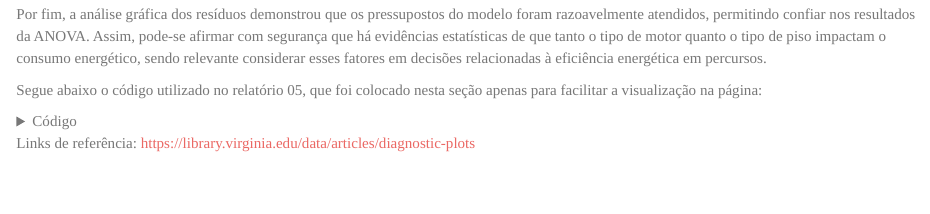
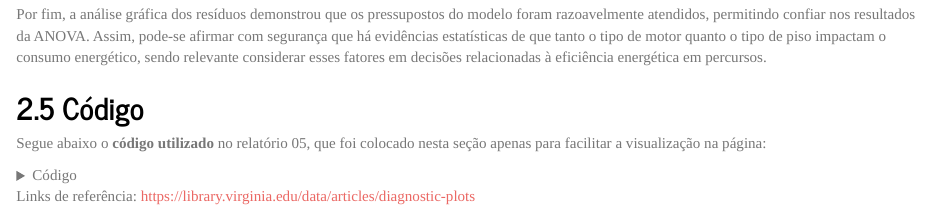
Before and after one commit to kamileib/kamileib.github.io, an R Markdown document (relatorio-estexp/rel05/index.Rmd): the page in a window 1100 px wide, from 5360 px down before the commit and from 5380 px down after it, so that both start at the same text. The pictures show the output file relatorio-estexp/rel05/index.html that the author committed with the source, opened offline.

Commit message:
Relatorio 05

```diff
--- a/relatorio-estexp/rel05/index.Rmd
+++ b/relatorio-estexp/rel05/index.Rmd
@@ -341,7 +341,9 @@ A análise de variância reforçou essas observações, indicando que as diferen
 
 Por fim, a análise gráfica dos resíduos demonstrou que os pressupostos do modelo foram razoavelmente atendidos, permitindo confiar nos resultados da ANOVA. Assim, pode-se afirmar com segurança que há evidências estatísticas de que tanto o tipo de motor quanto o tipo de piso impactam o consumo energético, sendo relevante considerar esses fatores em decisões relacionadas à eficiência energética em percursos.
 
-Segue abaixo o código utilizado no relatório 05, que foi colocado nesta seção apenas para facilitar a visualização na página:
+## Código
+
+Segue abaixo o **código utilizado** no relatório 05, que foi colocado nesta seção apenas para facilitar a visualização na página:
 
 <details>
 <summary>Código</summary>
```
Also changed, not shown: relatorio-estexp/rel05/index.html.
